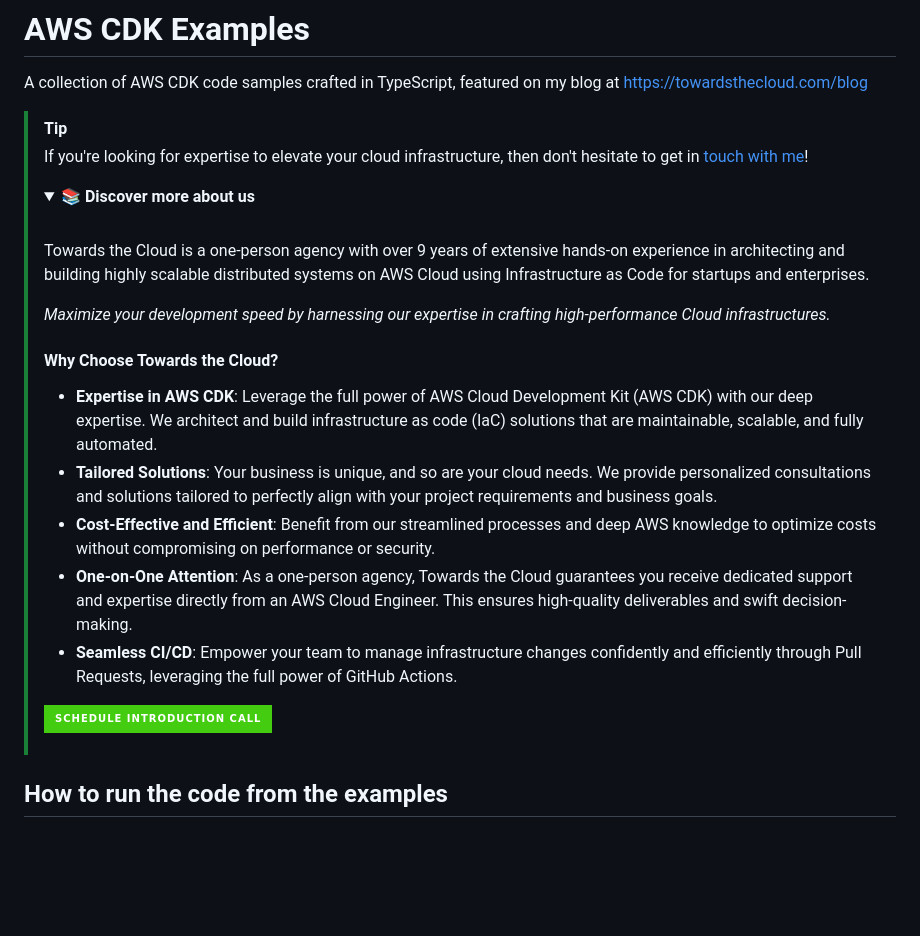
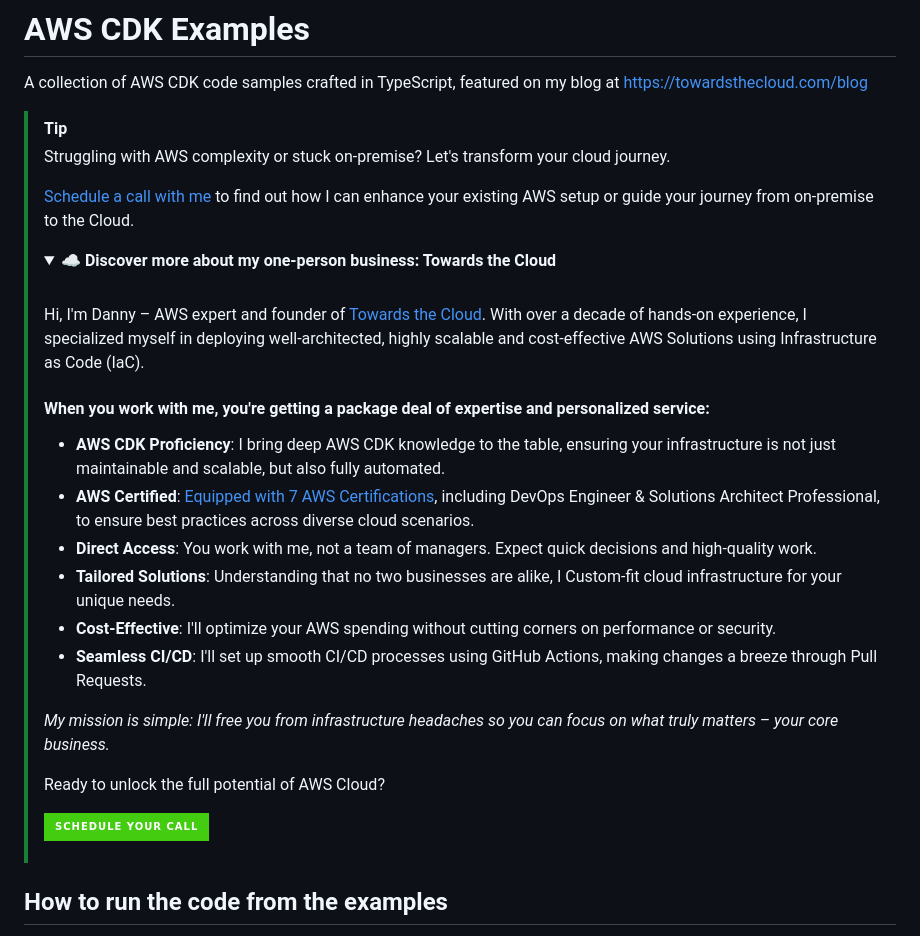
Before and after one commit to dannysteenman/aws-cdk-examples, a Markdown page: README.md, the part around the change printed below. GitHub-like rendering; folded sections open; badges without logos; blank space fills up the shorter version.

Commit message:
chore: Update README

```diff
--- a/README.md
+++ b/README.md
@@ -5,25 +5,30 @@
 A collection of AWS CDK code samples crafted in TypeScript, featured on my blog at https://towardsthecloud.com/blog
 
 > [!TIP]
-> If you're looking for expertise to elevate your cloud infrastructure, then don't hesitate to get in [touch with me](https://towardsthecloud.com/contact)!
+> Struggling with AWS complexity or stuck on-premise? Let's transform your cloud journey.
 >
-> <details><summary>📚 <strong>Discover more about us</strong></summary>
+> [Schedule a call with me](https://towardsthecloud.com/contact) to find out how I can enhance your existing AWS setup or guide your journey from on-premise to the Cloud.
+>
+> <details><summary>☁️ <strong>Discover more about my one-person business: Towards the Cloud</strong></summary>
 >
 > <br/>
 >
-> Towards the Cloud is a one-person agency with over 9 years of extensive hands-on experience in architecting and building highly scalable distributed systems on AWS Cloud using Infrastructure as Code for startups and enterprises.
+> Hi, I'm Danny – AWS expert and founder of [Towards the Cloud](https://towardsthecloud.com). With over a decade of hands-on experience, I specialized myself in deploying well-architected, highly scalable and cost-effective AWS Solutions using Infrastructure as Code (IaC).
 >
-> *Maximize your development speed by harnessing our expertise in crafting high-performance Cloud infrastructures.*
+> #### When you work with me, you're getting a package deal of expertise and personalized service:
 >
-> #### Why Choose Towards the Cloud?
+> - **AWS CDK Proficiency**: I bring deep AWS CDK knowledge to the table, ensuring your infrastructure is not just maintainable and scalable, but also fully automated.
+> - **AWS Certified**: [Equipped with 7 AWS Certifications](https://www.credly.com/users/dannysteenman/badges), including DevOps Engineer & Solutions Architect Professional, to ensure best practices across diverse cloud scenarios.
+> - **Direct Access**: You work with me, not a team of managers. Expect quick decisions and high-quality work.
+> - **Tailored Solutions**: Understanding that no two businesses are alike, I Custom-fit cloud infrastructure for your unique needs.
+> - **Cost-Effective**: I'll optimize your AWS spending without cutting corners on performance or security.
+> - **Seamless CI/CD**: I'll set up smooth CI/CD processes using GitHub Actions, making changes a breeze through Pull Requests.
 >
-> - **Expertise in AWS CDK**: Leverage the full power of AWS Cloud Development Kit (AWS CDK) with our deep expertise. We architect and build infrastructure as code (IaC) solutions that are maintainable, scalable, and fully automated.
-> - **Tailored Solutions**: Your business is unique, and so are your cloud needs. We provide personalized consultations and solutions tailored to perfectly align with your project requirements and business goals.
-> - **Cost-Effective and Efficient**: Benefit from our streamlined processes and deep AWS knowledge to optimize costs without compromising on performance or security.
-> - **One-on-One Attention**: As a one-person agency, Towards the Cloud guarantees you receive dedicated support and expertise directly from an AWS Cloud Engineer. This ensures high-quality deliverables and swift decision-making.<br/>
-> - **Seamless CI/CD**: Empower your team to manage infrastructure changes confidently and efficiently through Pull Requests, leveraging the full power of GitHub Actions.
+> *My mission is simple: I'll free you from infrastructure headaches so you can focus on what truly matters – your core business.*
 >
-> <a href="https://towardsthecloud.com/contact"><img alt="Schedule introduction call" src="https://img.shields.io/badge/schedule%20introduction%20call-success.svg?style=for-the-badge"/></a>
+> Ready to unlock the full potential of AWS Cloud?
+>
+> <a href="https://towardsthecloud.com/contact"><img alt="Schedule your call" src="https://img.shields.io/badge/schedule%20your%20call-success.svg?style=for-the-badge"/></a>
 > </details>
 
 ## How to run the code from the examples
```
Also changed, not shown: other parts of README.md (+4 -4 lines).
